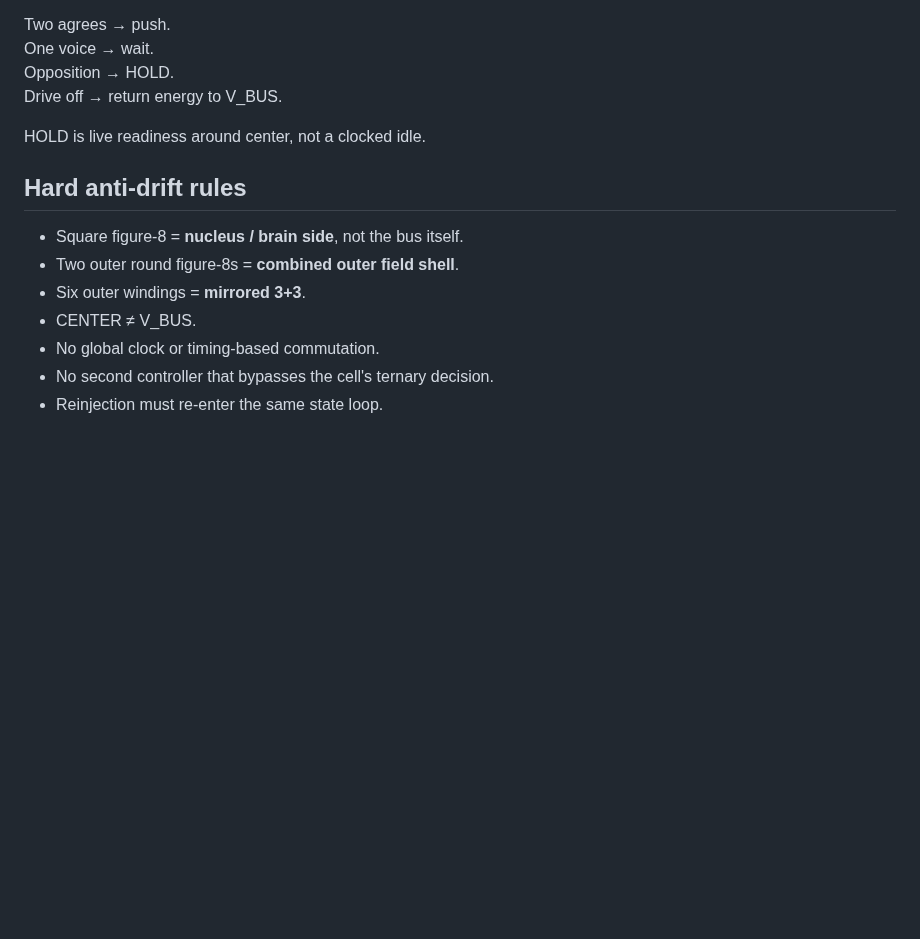
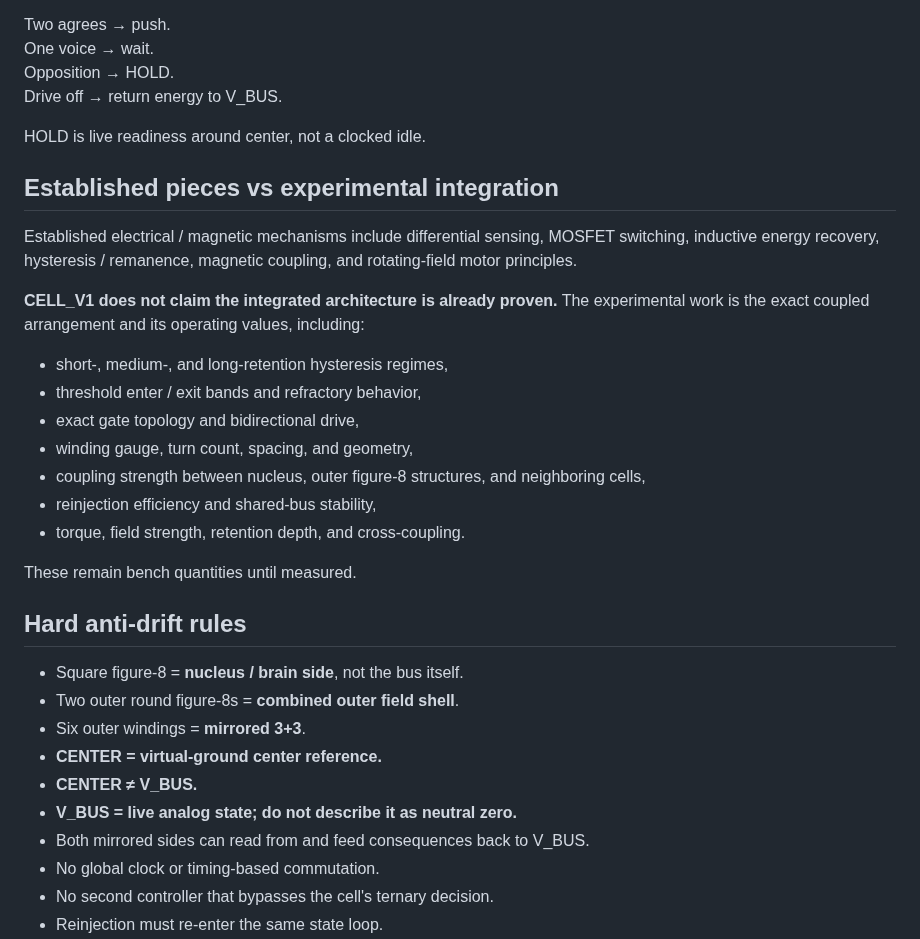
Before and after one commit to One-Wave-Universe/Builds, a Markdown page: cell-v1/CELL.md, the part around one of its changes. Rendered like a GitHub page; blank space fills up the shorter version.

```diff
--- a/cell-v1/CELL.md
+++ b/cell-v1/CELL.md
@@ -72,12 +81,31 @@ Drive off → return energy to V_BUS.
 
 HOLD is live readiness around center, not a clocked idle.
 
+## Established pieces vs experimental integration
+
+Established electrical / magnetic mechanisms include differential sensing, MOSFET switching, inductive energy recovery, hysteresis / remanence, magnetic coupling, and rotating-field motor principles.
+
+**CELL_V1 does not claim the integrated architecture is already proven.** The experimental work is the exact coupled arrangement and its operating values, including:
+
+- short-, medium-, and long-retention hysteresis regimes,
+- threshold enter / exit bands and refractory behavior,
+- exact gate topology and bidirectional drive,
+- winding gauge, turn count, spacing, and geometry,
+- coupling strength between nucleus, outer figure-8 structures, and neighboring cells,
+- reinjection efficiency and shared-bus stability,
+- torque, field strength, retention depth, and cross-coupling.
+
+These remain bench quantities until measured.
+
 ## Hard anti-drift rules
 
 - Square figure-8 = **nucleus / brain side**, not the bus itself.
 - Two outer round figure-8s = **combined outer field shell**.
 - Six outer windings = **mirrored 3+3**.
-- CENTER ≠ V_BUS.
+- **CENTER = virtual-ground center reference.**
+- **CENTER ≠ V_BUS.**
+- **V_BUS = live analog state; do not describe it as neutral zero.**
+- Both mirrored sides can read from and feed consequences back to V_BUS.
 - No global clock or timing-based commutation.
 - No second controller that bypasses the cell's ternary decision.
 - Reinjection must re-enter the same state loop.
```
Also changed, not shown: other parts of cell-v1/CELL.md (+15 -6 lines).
